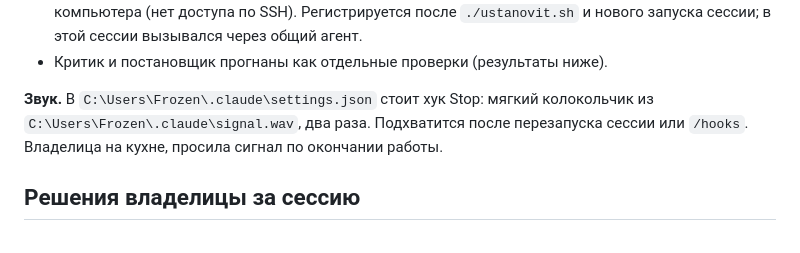
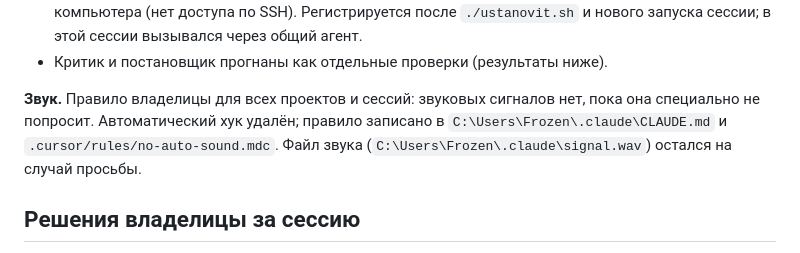
Before and after one commit to Alexandra-Ralovets/Personal, a Markdown page: .cursor/handoffs/latest.md, the part around the change. GitHub-like rendering.

Commit message:
Передача сессии: правило про звук исправлено
Co-Authored-By: Claude Sonnet 5 <noreply@anthropic.com>

```diff
--- a/.cursor/handoffs/latest.md
+++ b/.cursor/handoffs/latest.md
@@ -28,7 +28,7 @@
 - `C:\Users\Frozen\Desktop\personal\product-engineer\agents\product-manager.md` — личный продакт-менеджер: режимы ОПИСАНИЕ, ПОСТАНОВКА, ПРОВЕРКА. Закоммичен в репозитории Personal на рабочем столе (`8129203`), **пуш не прошёл**: `git.ch.imteams.org` недоступен с этого компьютера (нет доступа по SSH). Регистрируется после `./ustanovit.sh` и нового запуска сессии; в этой сессии вызывался через общий агент.
 - Критик и постановщик прогнаны как отдельные проверки (результаты ниже).
 
-**Звук.** В `C:\Users\Frozen\.claude\settings.json` стоит хук Stop: мягкий колокольчик из `C:\Users\Frozen\.claude\signal.wav`, два раза. Подхватится после перезапуска сессии или `/hooks`. Владелица на кухне, просила сигнал по окончании работы.
+**Звук.** Правило владелицы для всех проектов и сессий: звуковых сигналов нет, пока она специально не попросит. Автоматический хук удалён; правило записано в `C:\Users\Frozen\.claude\CLAUDE.md` и `.cursor/rules/no-auto-sound.mdc`. Файл звука (`C:\Users\Frozen\.claude\signal.wav`) остался на случай просьбы.
 
 ## Решения владелицы за сессию
 
```
